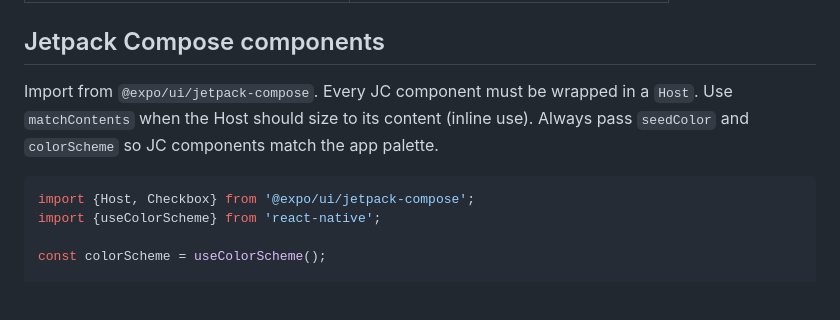
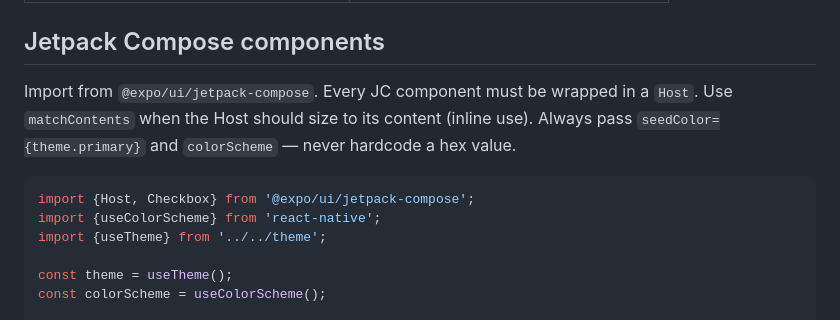
Before and after one commit to antontanderup/ahealthyhabit, a Markdown page: STYLEGUIDE.md, the part around one of its changes. GitHub-like rendering; blank space fills up the shorter version.

Commit message:
Update STYLEGUIDE to use theme.primary as Host seedColor
Co-Authored-By: Claude Sonnet 4.6 <noreply@anthropic.com>
Claude-Session: https://claude.ai/code/session_01NepenGnUvrVANaAGaMjpMY

````diff
--- a/STYLEGUIDE.md
+++ b/STYLEGUIDE.md
@@ -47,11 +47,13 @@ Access via `useTheme()` from `src/theme`.
 
 ## Jetpack Compose components
 
-Import from `@expo/ui/jetpack-compose`. Every JC component must be wrapped in a `Host`. Use `matchContents` when the Host should size to its content (inline use). Always pass `seedColor` and `colorScheme` so JC components match the app palette.
+Import from `@expo/ui/jetpack-compose`. Every JC component must be wrapped in a `Host`. Use `matchContents` when the Host should size to its content (inline use). Always pass `seedColor={theme.primary}` and `colorScheme` — never hardcode a hex value.
 
 ```tsx
 import {Host, Checkbox} from '@expo/ui/jetpack-compose';
 import {useColorScheme} from 'react-native';
+import {useTheme} from '../../theme';
 
+const theme = useTheme();
 const colorScheme = useColorScheme();
 
````
Also changed, not shown: other parts of STYLEGUIDE.md (+4 -4 lines).
